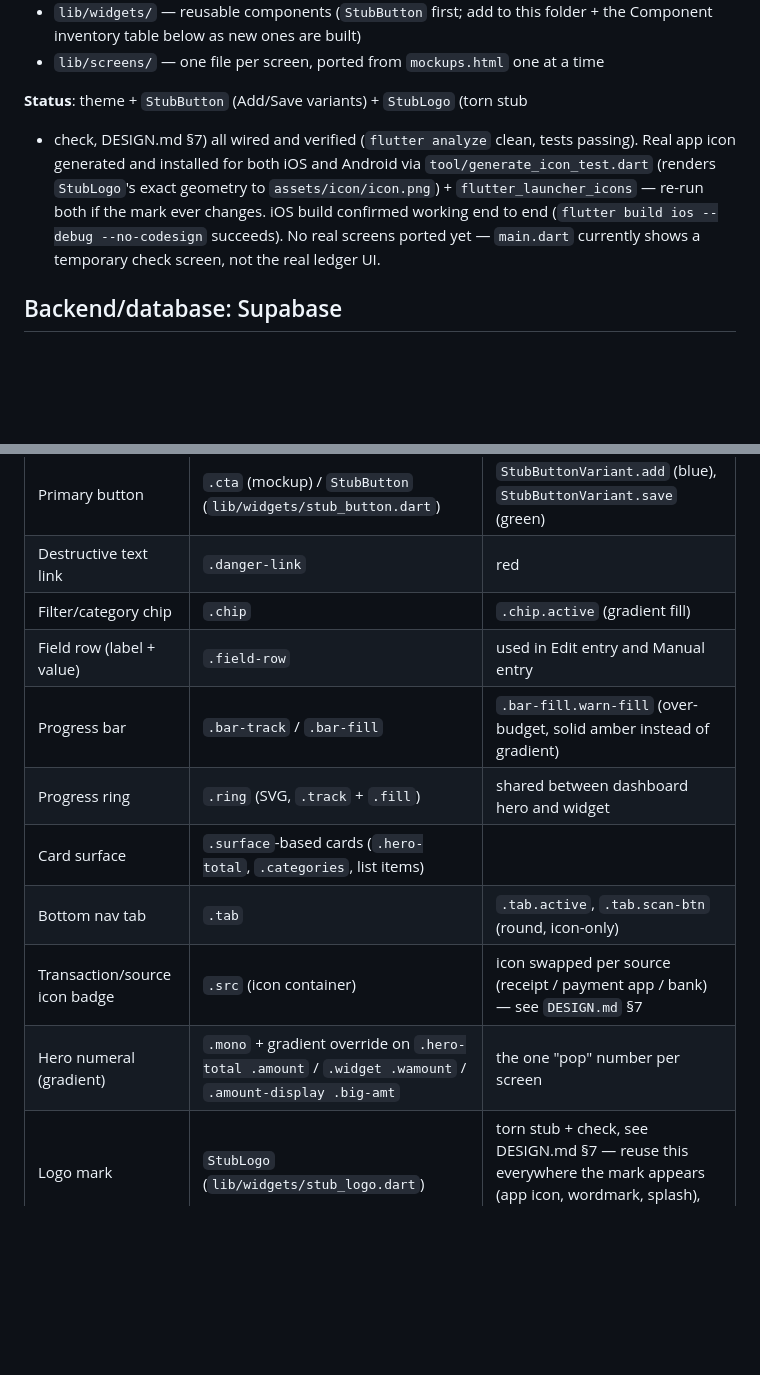
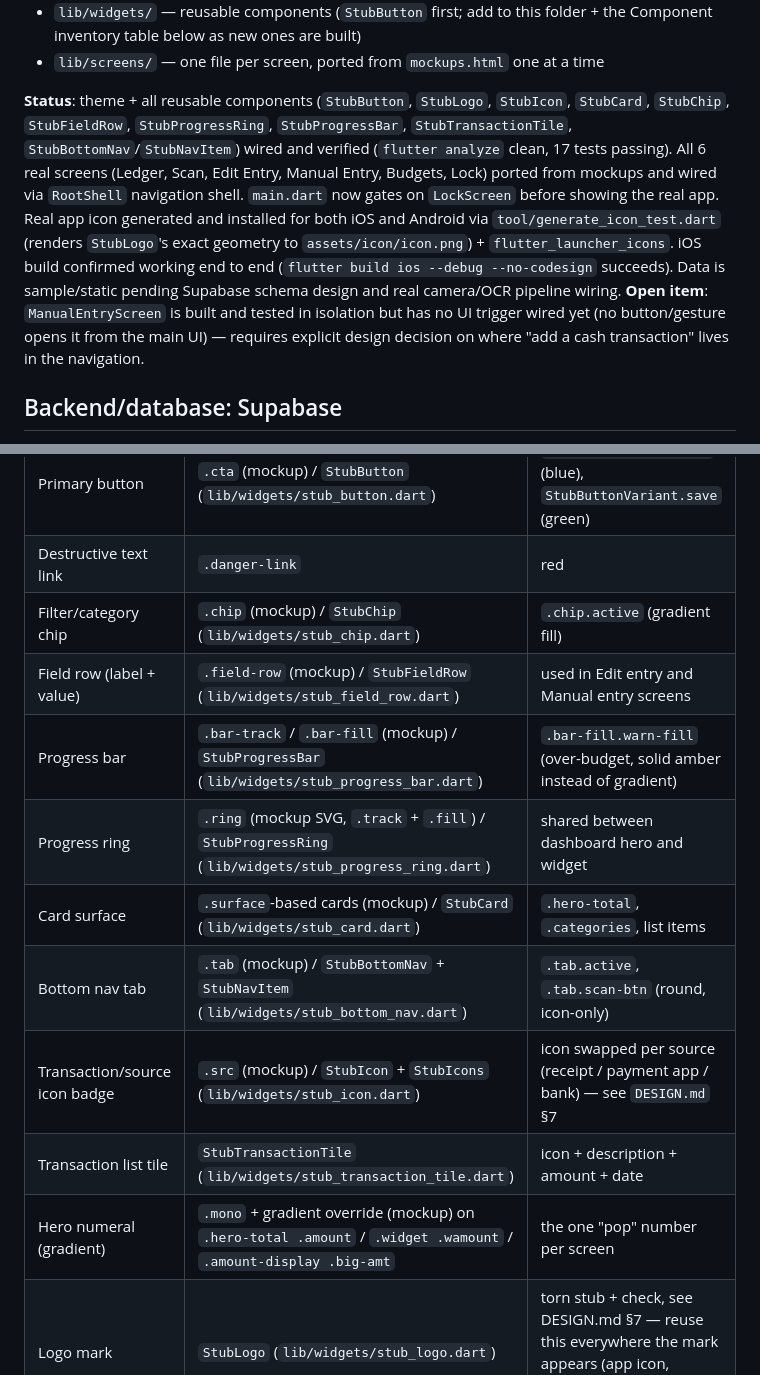
Before and after one commit to john-casildo/Stub, a Markdown page: CLAUDE.md, 2 parts joined by grey strips. Rendered like a GitHub page; blank space fills up the shorter version.

```diff
--- a/CLAUDE.md
+++ b/CLAUDE.md
@@ -80,15 +97,7 @@ Flutter SDK installed at `~/development/flutter`, on PATH via `~/.zshrc`.
 - `lib/screens/` — one file per screen, ported from `mockups.html` one at a
   time
 
-**Status**: theme + `StubButton` (Add/Save variants) + `StubLogo` (torn stub
-+ check, DESIGN.md §7) all wired and verified (`flutter analyze` clean,
-tests passing). Real app icon generated and installed for both iOS and
-Android via `tool/generate_icon_test.dart` (renders `StubLogo`'s exact
-geometry to `assets/icon/icon.png`) + `flutter_launcher_icons` — re-run both
-if the mark ever changes. iOS build confirmed working end to end
-(`flutter build ios --debug --no-codesign` succeeds). No real screens
-ported yet — `main.dart` currently shows a temporary check screen, not the
-real ledger UI.
+**Status**: theme + all reusable components (`StubButton`, `StubLogo`, `StubIcon`, `StubCard`, `StubChip`, `StubFieldRow`, `StubProgressRing`, `StubProgressBar`, `StubTransactionTile`, `StubBottomNav`/`StubNavItem`) wired and verified (`flutter analyze` clean, 17 tests passing). All 6 real screens (Ledger, Scan, Edit Entry, Manual Entry, Budgets, Lock) ported from mockups and wired via `RootShell` navigation shell. `main.dart` now gates on `LockScreen` before showing the real app. Real app icon generated and installed for both iOS and Android via `tool/generate_icon_test.dart` (renders `StubLogo`'s exact geometry to `assets/icon/icon.png`) + `flutter_launcher_icons`. iOS build confirmed working end to end (`flutter build ios --debug --no-codesign` succeeds). Data is sample/static pending Supabase schema design and real camera/OCR pipeline wiring. **Open item**: `ManualEntryScreen` is built and tested in isolation but has no UI trigger wired yet (no button/gesture opens it from the main UI) — requires explicit design decision on where "add a cash transaction" lives in the navigation.
 
 ## Backend/database: Supabase
 
@@ -270,14 +279,15 @@ everywhere that pattern appears.**
 |---|---|---|
 | Primary button | `.cta` (mockup) / `StubButton` (`lib/widgets/stub_button.dart`) | `StubButtonVariant.add` (blue), `StubButtonVariant.save` (green) |
 | Destructive text link | `.danger-link` | red |
-| Filter/category chip | `.chip` | `.chip.active` (gradient fill) |
-| Field row (label + value) | `.field-row` | used in Edit entry and Manual entry |
-| Progress bar | `.bar-track` / `.bar-fill` | `.bar-fill.warn-fill` (over-budget, solid amber instead of gradient) |
-| Progress ring | `.ring` (SVG, `.track` + `.fill`) | shared between dashboard hero and widget |
-| Card surface | `.surface`-based cards (`.hero-total`, `.categories`, list items) | |
-| Bottom nav tab | `.tab` | `.tab.active`, `.tab.scan-btn` (round, icon-only) |
-| Transaction/source icon badge | `.src` (icon container) | icon swapped per source (receipt / payment app / bank) — see `DESIGN.md` §7 |
-| Hero numeral (gradient) | `.mono` + gradient override on `.hero-total .amount` / `.widget .wamount` / `.amount-display .big-amt` | the one "pop" number per screen |
+| Filter/category chip | `.chip` (mockup) / `StubChip` (`lib/widgets/stub_chip.dart`) | `.chip.active` (gradient fill) |
+| Field row (label + value) | `.field-row` (mockup) / `StubFieldRow` (`lib/widgets/stub_field_row.dart`) | used in Edit entry and Manual entry screens |
+| Progress bar | `.bar-track` / `.bar-fill` (mockup) / `StubProgressBar` (`lib/widgets/stub_progress_bar.dart`) | `.bar-fill.warn-fill` (over-budget, solid amber instead of gradient) |
+| Progress ring | `.ring` (mockup SVG, `.track` + `.fill`) / `StubProgressRing` (`lib/widgets/stub_progress_ring.dart`) | shared between dashboard hero and widget |
+| Card surface | `.surface`-based cards (mockup) / `StubCard` (`lib/widgets/stub_card.dart`) | `.hero-total`, `.categories`, list items |
+| Bottom nav tab | `.tab` (mockup) / `StubBottomNav` + `StubNavItem` (`lib/widgets/stub_bottom_nav.dart`) | `.tab.active`, `.tab.scan-btn` (round, icon-only) |
+| Transaction/source icon badge | `.src` (mockup) / `StubIcon` + `StubIcons` (`lib/widgets/stub_icon.dart`) | icon swapped per source (receipt / payment app / bank) — see `DESIGN.md` §7 |
+| Transaction list tile | `StubTransactionTile` (`lib/widgets/stub_transaction_tile.dart`) | icon + description + amount + date |
+| Hero numeral (gradient) | `.mono` + gradient override (mockup) on `.hero-total .amount` / `.widget .wamount` / `.amount-display .big-amt` | the one "pop" number per screen |
 | Logo mark | `StubLogo` (`lib/widgets/stub_logo.dart`) | torn stub + check, see DESIGN.md §7 — reuse this everywhere the mark appears (app icon, wordmark, splash), don't redraw the shape |
 
 Before adding a new row to this table, check the list above — the answer is
```
Also changed, not shown: other parts of CLAUDE.md (+21 -4 lines).
